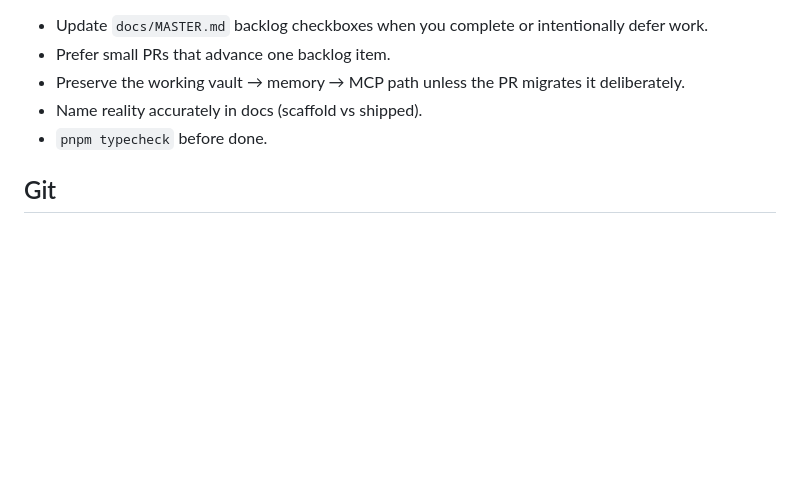
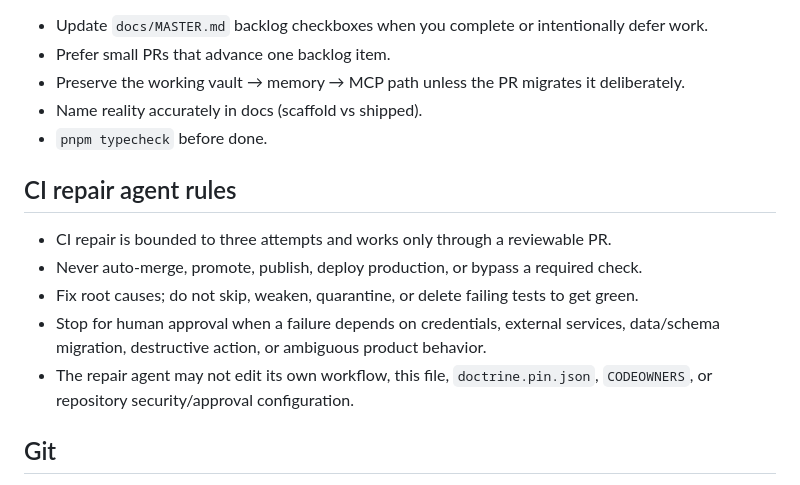
Before and after one commit to S7331331337S/mstrmnd-core, a Markdown page: AGENTS.md, the part around the change. Rendered like a GitHub page; blank space fills up the shorter version.

Commit message:
docs(agents): add CI repair guardrails

```diff
--- a/AGENTS.md
+++ b/AGENTS.md
@@ -93,6 +93,16 @@ Local Obsidian is a **first-party adapter**, not the boundary of the platform.
 - Name reality accurately in docs (scaffold vs shipped).
 - `pnpm typecheck` before done.
 
+## CI repair agent rules
+
+- CI repair is bounded to three attempts and works only through a reviewable PR.
+- Never auto-merge, promote, publish, deploy production, or bypass a required check.
+- Fix root causes; do not skip, weaken, quarantine, or delete failing tests to get green.
+- Stop for human approval when a failure depends on credentials, external services,
+  data/schema migration, destructive action, or ambiguous product behavior.
+- The repair agent may not edit its own workflow, this file, `doctrine.pin.json`,
+  `CODEOWNERS`, or repository security/approval configuration.
+
 ## Git
 
 - This is its own git repo (`mstrmnd-core/.git`). Commit normally from the repo root.
```
